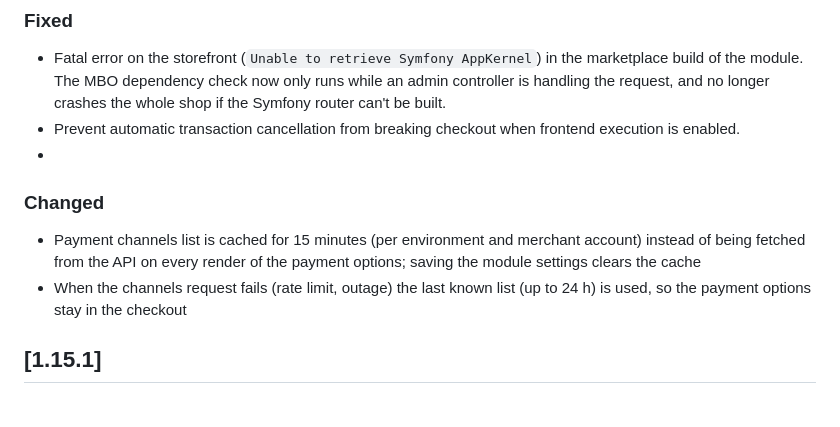
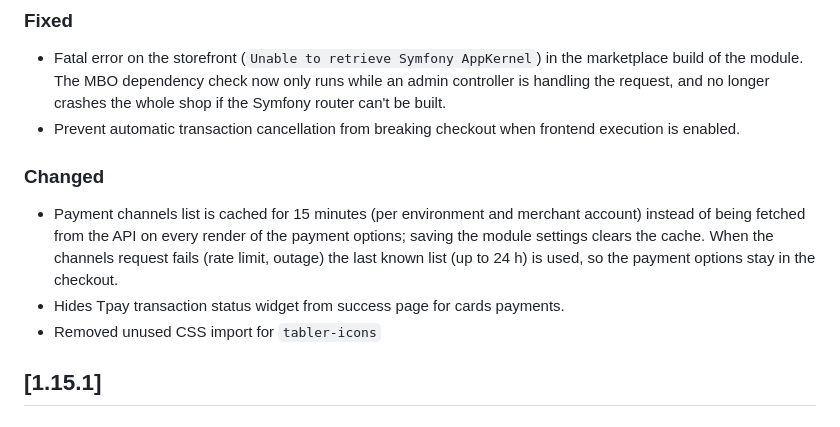
Before and after one commit to tpay-com/tpay-prestashop, a Markdown page: CHANGELOG.MD, the part around the change. Rendered like a GitHub page.

Commit message:
changelog update

```diff
--- a/CHANGELOG.MD
+++ b/CHANGELOG.MD
@@ -13,10 +13,14 @@ and this project adheres to [Semantic Versioning](https://semver.org/spec/v2.0.0
   handling the request, and no longer crashes the whole shop if the Symfony router can't be
   built.
 - Prevent automatic transaction cancellation from breaking checkout when frontend execution is enabled.
--
+
 ### Changed
-- Payment channels list is cached for 15 minutes (per environment and merchant account) instead of being fetched from the API on every render of the payment options; saving the module settings clears the cache
-- When the channels request fails (rate limit, outage) the last known list (up to 24 h) is used, so the payment options stay in the checkout
+- Payment channels list is cached for 15 minutes (per environment and merchant account) instead of being fetched from
+  the API on every render of the payment options; saving the module settings clears the cache.
+  When the channels request fails (rate limit, outage) the last known list (up to 24 h) is used,
+  so the payment options stay in the checkout.
+- Hides Tpay transaction status widget from success page for cards payments.
+- Removed unused CSS import for `tabler-icons`
 
 ## [1.15.1]
 
```
